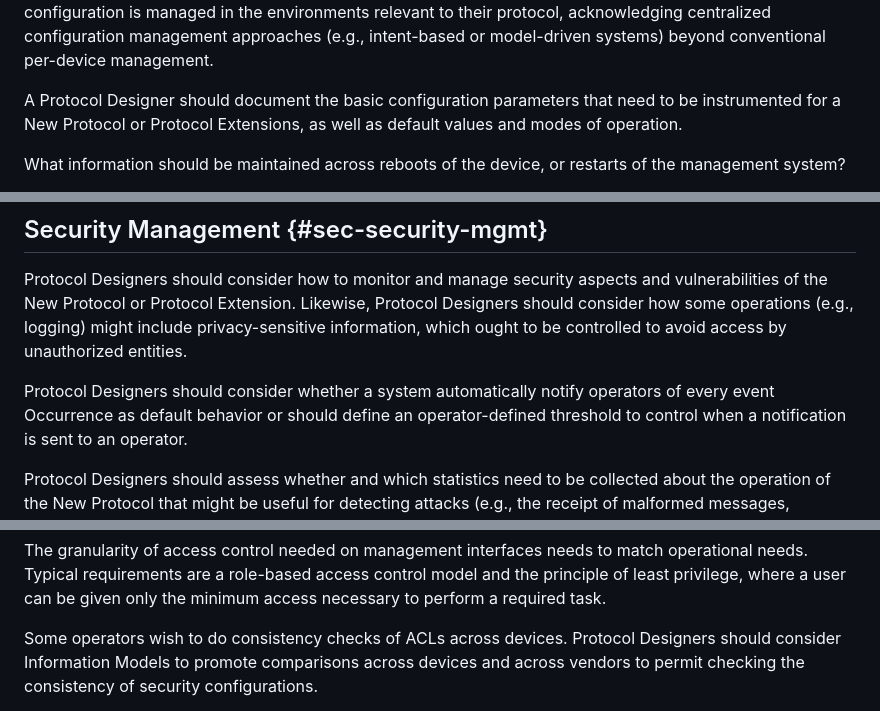
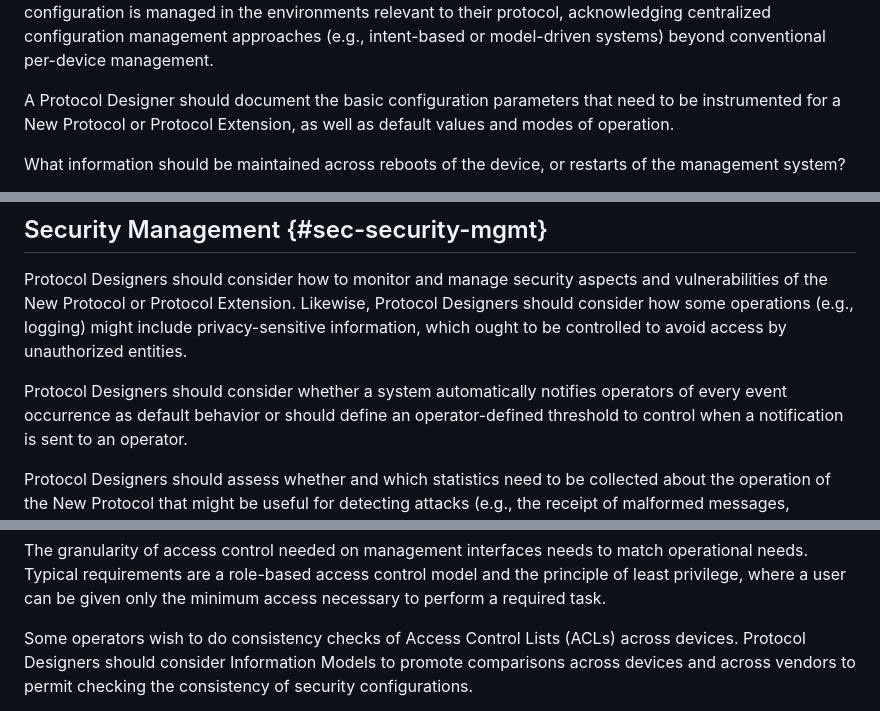
Before and after one commit to IETF-OPSAWG-WG/draft-opsarea-rfc5706bis, a Markdown page: draft-ietf-opsawg-rfc5706bis.md, 3 parts joined by grey strips. Rendered like a GitHub page.

```diff
--- a/draft-ietf-opsawg-rfc5706bis.md
+++ b/draft-ietf-opsawg-rfc5706bis.md
@@ -1142,7 +1144,7 @@ DM         DM        DM     --> concrete/detailed model
    management.
 
    A Protocol Designer should document the basic configuration
-   parameters that need to be instrumented for a New Protocol or Protocol Extensions, as well
+   parameters that need to be instrumented for a New Protocol or Protocol Extension, as well
    as default values and modes of operation.
 
    What information should be maintained across reboots of the device,
@@ -1371,7 +1373,7 @@ DM         DM        DM     --> concrete/detailed model
    to avoid access by unauthorized entities.
 
    Protocol Designers should consider whether a system automatically
-   notify operators of every event Occurrence as default behavior or
+   notifies operators of every event occurrence as default behavior or
    should define an operator-defined threshold to control when a
    notification is sent to an operator.
 
@@ -1406,7 +1408,7 @@ DM         DM        DM     --> concrete/detailed model
    where a user can be given only the minimum access necessary to
    perform a required task.
 
-   Some operators wish to do consistency checks of ACLs
+   Some operators wish to do consistency checks of Access Control Lists (ACLs)
    across devices. Protocol Designers should consider Information
    Models to promote comparisons across devices and across vendors to
    permit checking the consistency of security configurations.
```
Also changed, not shown: other parts of draft-ietf-opsawg-rfc5706bis.md (+23 -21 lines).
